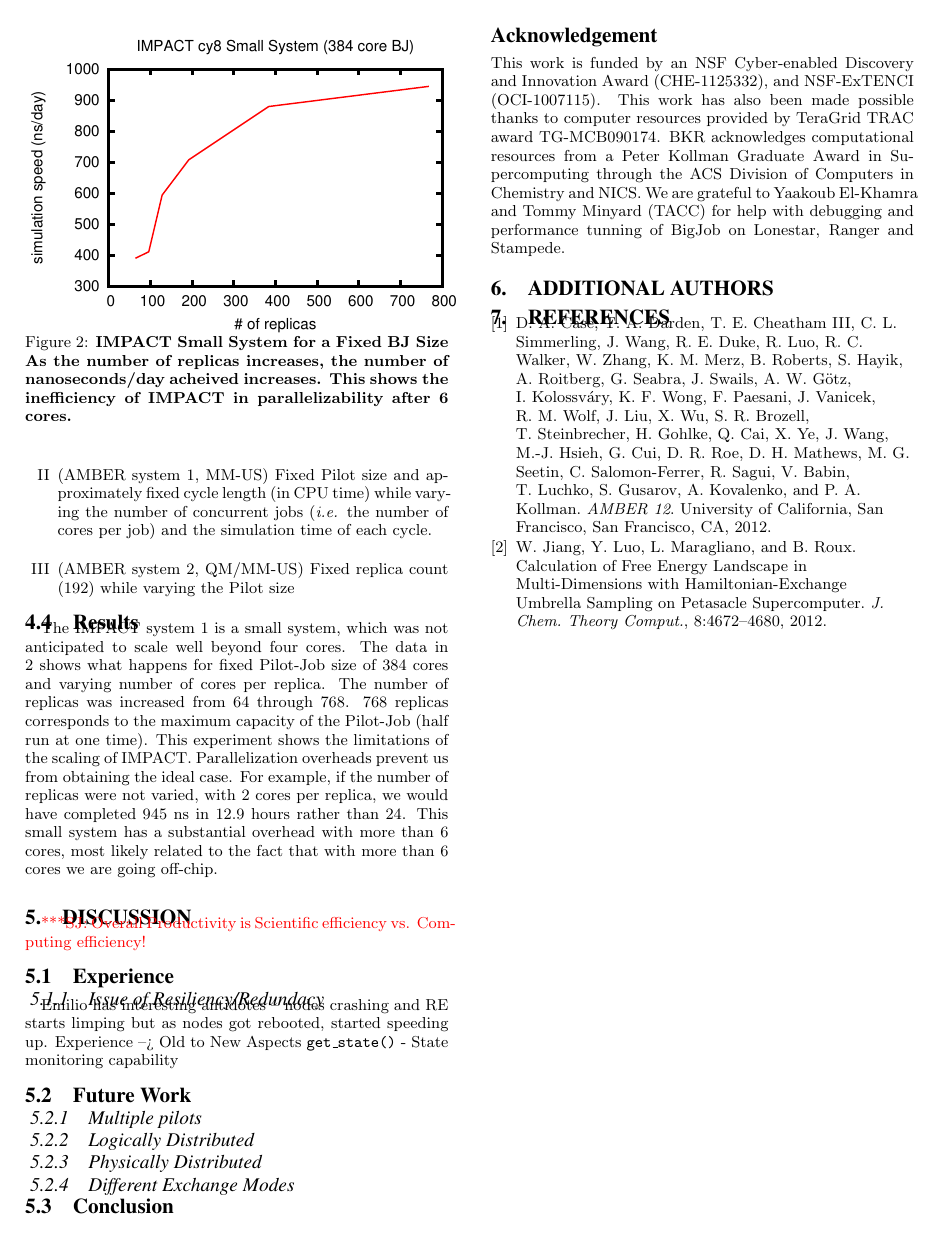
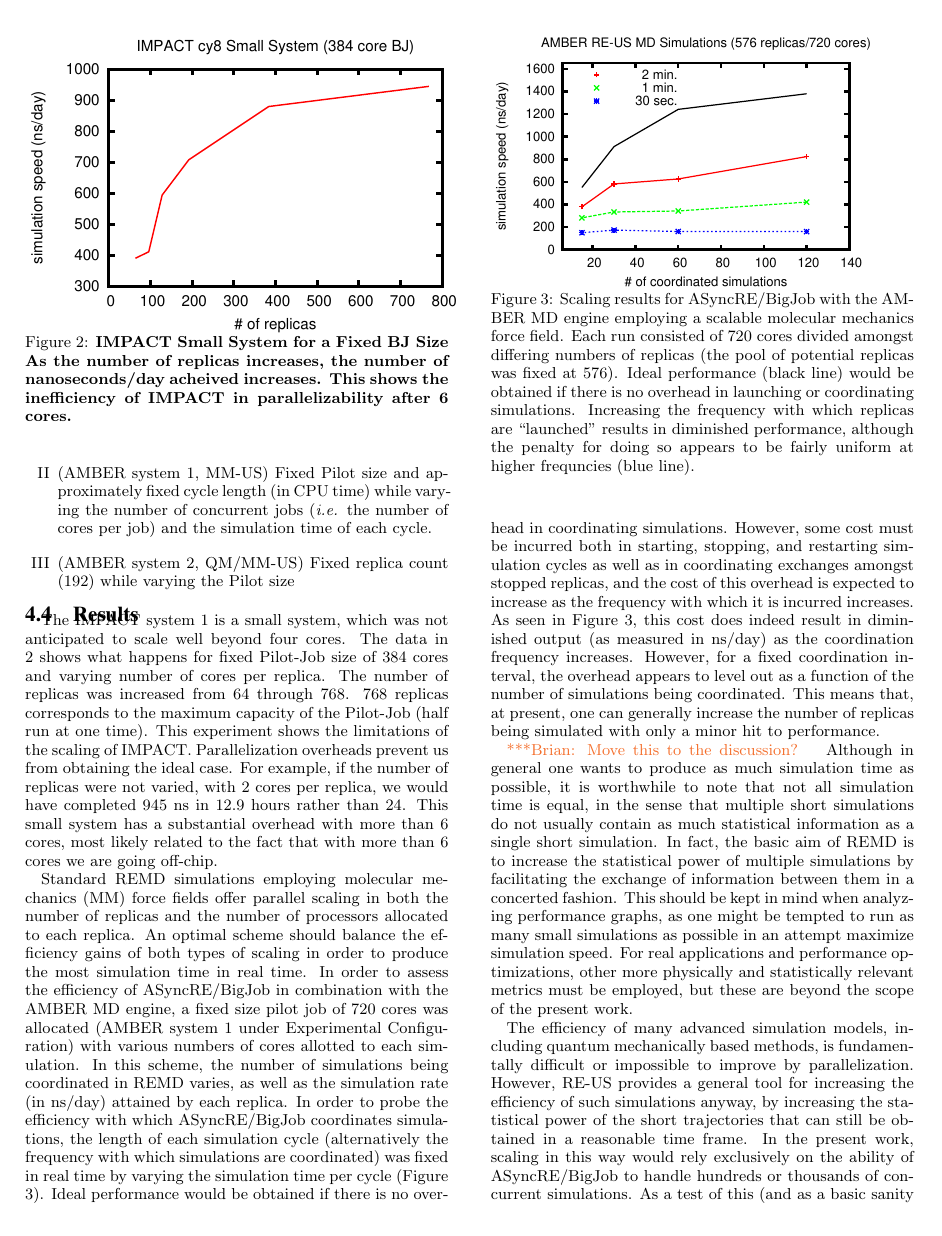
Before and after one commit to saga-project/asyncre-bigjob, a LaTeX paper (papers/2013-cdi-xsede.tex): page 8 of 8 before the commit and page 8 of 9 after it. Compiled offline with pdfLaTeX.

Commit message:
added brians results

```diff
--- a/papers/2013-cdi-xsede.tex
+++ b/papers/2013-cdi-xsede.tex
@@ -10,7 +10,7 @@
 \usepackage[usenames,dvipsnames]{xcolor} % more text colors!
 
 \usepackage[font=footnotesize]{subfig}
-%\DeclareCaptionType{copyrightbox}
+\DeclareCaptionType{copyrightbox}
 \hyphenation{op-tical net-works semi-conduc-tor}
 
 \newif\ifdraft
```
Also changed, not shown: papers/2013-cdi-xsede.tex (14 more changed lines).
